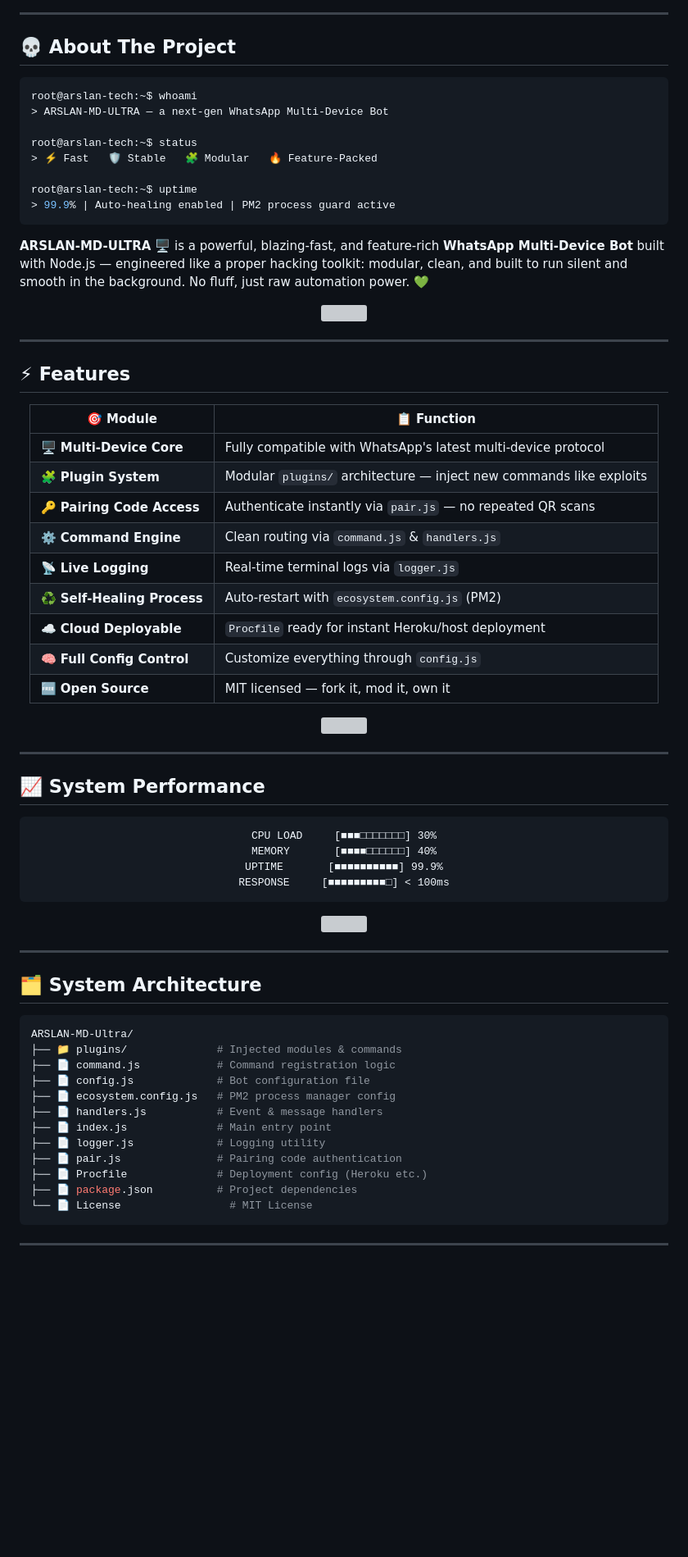
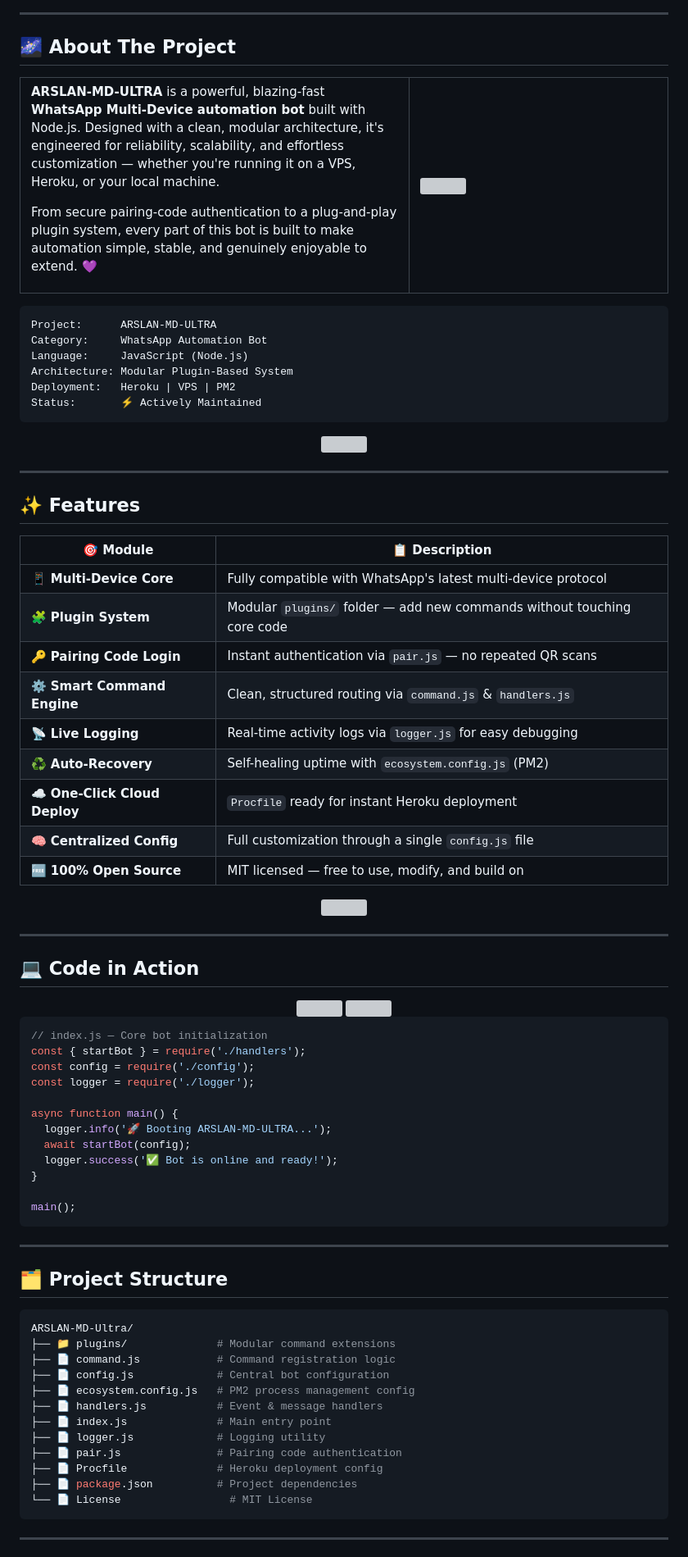
Before and after one commit to ArslanTech-dev/ARSLAN-MD-Ultra, a Markdown page: README.md, the part around one of its changes. Shown at 82% size. GitHub-like rendering; blank space fills up the shorter version; grey boxes are pictures that could not be loaded.

````diff
--- a/README.md
+++ b/README.md
@@ -39,19 +36,30 @@
 
 ---
 
-## 💀 About The Project
+## 🌌 About The Project
 
-```bash
-root@arslan-tech:~$ whoami
-> ARSLAN-MD-ULTRA — a next-gen WhatsApp Multi-Device Bot
+<table>
+<tr>
+<td width="60%">
 
-root@arslan-tech:~$ status
-> ⚡ Fast   🛡️ Stable   🧩 Modular   🔥 Feature-Packed
+**ARSLAN-MD-ULTRA** is a powerful, blazing-fast **WhatsApp Multi-Device automation bot** built with Node.js. Designed with a clean, modular architecture, it's engineered for reliability, scalability, and effortless customization — whether you're running it on a VPS, Heroku, or your local machine.
 
-root@arslan-tech:~$ uptime
-> 99.9% | Auto-healing enabled | PM2 process guard active
+From secure pairing-code authentication to a plug-and-play plugin system, every part of this bot is built to make automation simple, stable, and genuinely enjoyable to extend. 💜
+
+</td>
+<td width="40%">
+<img src="https://media.giphy.com/media/qgQUggAC3Pfv687qPC/giphy.gif" width="100%" style="border-radius:12px"/>
+</td>
+</tr>
+</table>
+
+```yaml
+Project:      ARSLAN-MD-ULTRA
+Category:     WhatsApp Automation Bot
+Language:     JavaScript (Node.js)
+Architecture: Modular Plugin-Based System
+Deployment:   Heroku | VPS | PM2
+Status:       ⚡ Actively Maintained
 ```
 
-**ARSLAN-MD-ULTRA** 🖥️ is a powerful, blazing-fast, and feature-rich **WhatsApp Multi-Device Bot** built with Node.js — engineered like a proper hacking toolkit: modular, clean, and built to run silent and smooth in the background. No fluff, just raw automation power. 💚
-
 <div align="center">
@@ -60,21 +68,21 @@ root@arslan-tech:~$ uptime
 
 ---
 
-## ⚡ Features
+## ✨ Features
 
 <div align="center">
 
-| 🎯 Module | 📋 Function |
+| 🎯 Module | 📋 Description |
 |---|---|
-| 🖥️ **Multi-Device Core** | Fully compatible with WhatsApp's latest multi-device protocol |
-| 🧩 **Plugin System** | Modular `plugins/` architecture — inject new commands like exploits |
-| 🔑 **Pairing Code Access** | Authenticate instantly via `pair.js` — no repeated QR scans |
-| ⚙️ **Command Engine** | Clean routing via `command.js` & `handlers.js` |
-| 📡 **Live Logging** | Real-time terminal logs via `logger.js` |
-| ♻️ **Self-Healing Process** | Auto-restart with `ecosystem.config.js` (PM2) |
-| ☁️ **Cloud Deployable** | `Procfile` ready for instant Heroku/host deployment |
-| 🧠 **Full Config Control** | Customize everything through `config.js` |
-| 🆓 **Open Source** | MIT licensed — fork it, mod it, own it |
+| 📱 **Multi-Device Core** | Fully compatible with WhatsApp's latest multi-device protocol |
+| 🧩 **Plugin System** | Modular `plugins/` folder — add new commands without touching core code |
+| 🔑 **Pairing Code Login** | Instant authentication via `pair.js` — no repeated QR scans |
+| ⚙️ **Smart Command Engine** | Clean, structured routing via `command.js` & `handlers.js` |
+| 📡 **Live Logging** | Real-time activity logs via `logger.js` for easy debugging |
+| ♻️ **Auto-Recovery** | Self-healing uptime with `ecosystem.config.js` (PM2) |
+| ☁️ **One-Click Cloud Deploy** | `Procfile` ready for instant Heroku deployment |
+| 🧠 **Centralized Config** | Full customization through a single `config.js` file |
+| 🆓 **100% Open Source** | MIT licensed — free to use, modify, and build on |
 
 </div>
 
@@ -84,6 +92,6 @@ root@arslan-tech:~$ uptime
 
 ---
 
-## 📈 System Performance
+## 💻 Code in Action
 
 <div align="center">
@@ -90,30 +99,37 @@ root@arslan-tech:~$ uptime
 
+<img src="https://media.giphy.com/media/13CoXDiaCcCoyk/giphy.gif" width="480" style="border-radius:12px"/>
+</div>
+
+```javascript
+// index.js — Core bot initialization
+const { startBot } = require('./handlers');
+const config = require('./config');
+const logger = require('./logger');
+
+async function main() {
+  logger.info('🚀 Booting ARSLAN-MD-ULTRA...');
+  await startBot(config);
+  logger.success('✅ Bot is online and ready!');
+}
+
+main();
 ```
-CPU LOAD     [■■■□□□□□□□] 30%
-MEMORY       [■■■■□□□□□□] 40%
-UPTIME       [■■■■■■■■■■] 99.9%
-RESPONSE     [■■■■■■■■■□] < 100ms
-```
-
-<img src="https://media.giphy.com/media/3oKIPnAiaMCws8nOsE/giphy.gif" width="380"/>
-
-</div>
 
 ---
 
-## 🗂️ System Architecture
+## 🗂️ Project Structure
 
 ```bash
 ARSLAN-MD-Ultra/
-├── 📁 plugins/              # Injected modules & commands
+├── 📁 plugins/              # Modular command extensions
 ├── 📄 command.js            # Command registration logic
-├── 📄 config.js             # Bot configuration file
-├── 📄 ecosystem.config.js   # PM2 process manager config
+├── 📄 config.js             # Central bot configuration
+├── 📄 ecosystem.config.js   # PM2 process management config
 ├── 📄 handlers.js           # Event & message handlers
 ├── 📄 index.js              # Main entry point
 ├── 📄 logger.js             # Logging utility
 ├── 📄 pair.js               # Pairing code authentication
-├── 📄 Procfile              # Deployment config (Heroku etc.)
+├── 📄 Procfile              # Heroku deployment config
 ├── 📄 package.json          # Project dependencies
 └── 📄 License                 # MIT License
 ```
````
Also changed, not shown: other parts of README.md (+111 -85 lines).
